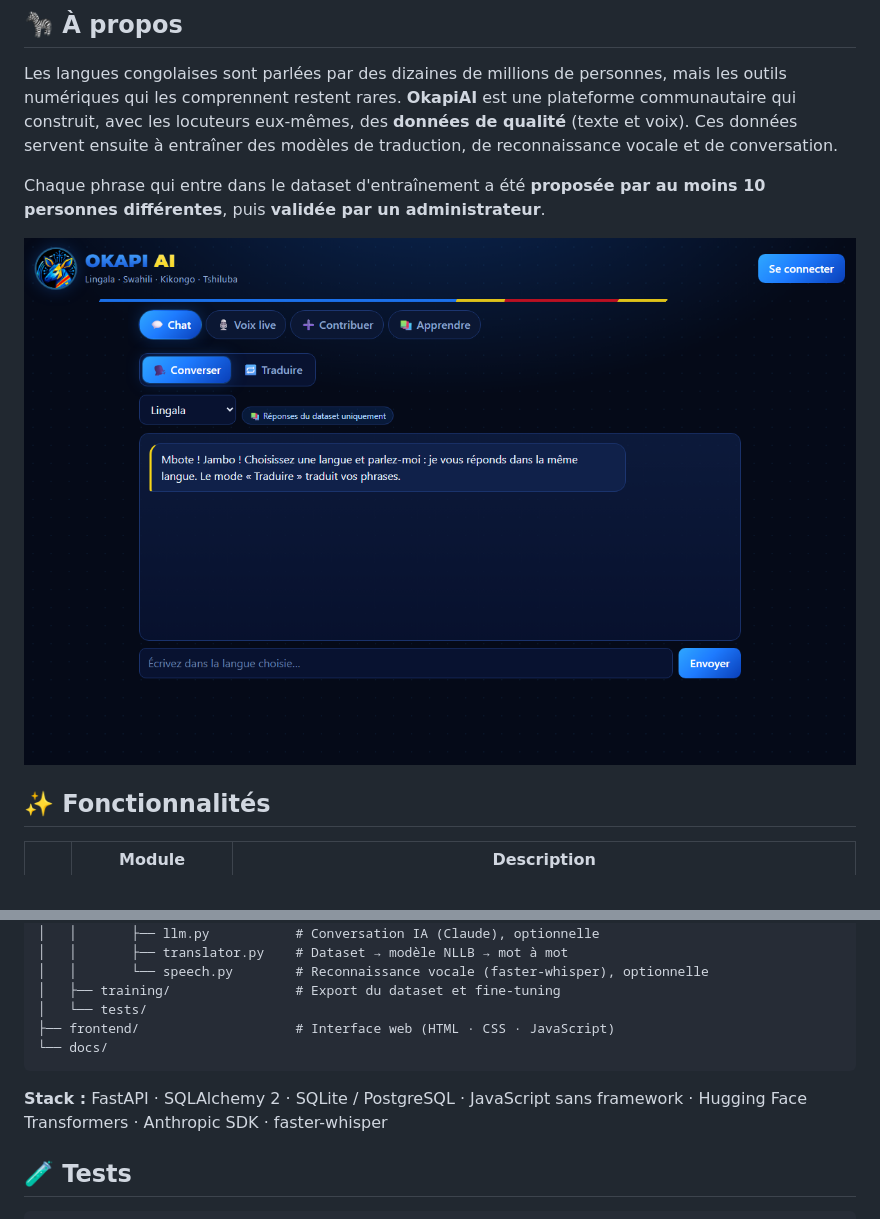
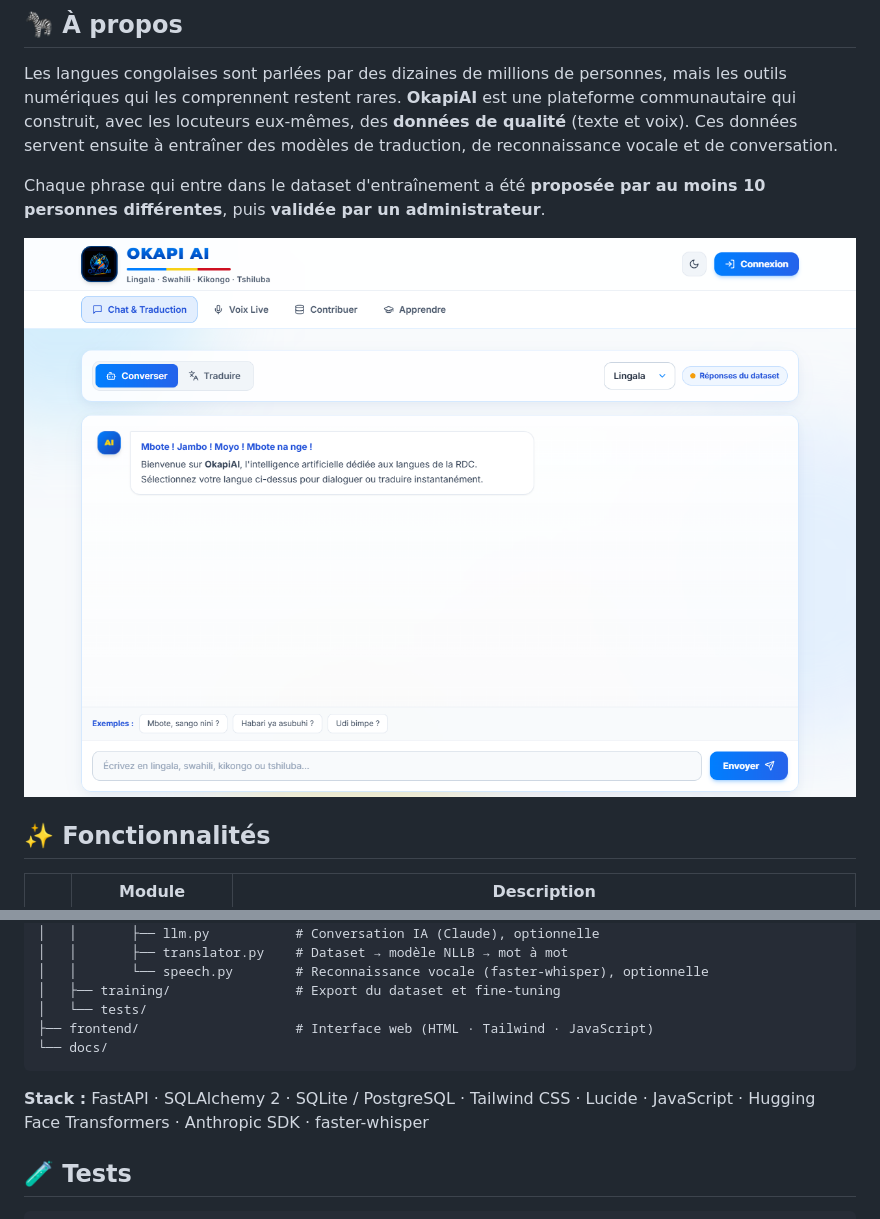
Before and after one commit to PascalMTK/OkapiAI, a Markdown page: README.md, 2 parts joined by grey strips. Drawn GitHub-style; pictures changed too: docs/apercu.png.

````diff
--- a/README.md
+++ b/README.md
@@ -209,11 +209,11 @@ OkapiAI/
 │   │       └── speech.py        # Reconnaissance vocale (faster-whisper), optionnelle
 │   ├── training/                # Export du dataset et fine-tuning
 │   └── tests/
-├── frontend/                    # Interface web (HTML · CSS · JavaScript)
+├── frontend/                    # Interface web (HTML · Tailwind · JavaScript)
 └── docs/
 ```
 
-**Stack :** FastAPI · SQLAlchemy 2 · SQLite / PostgreSQL · JavaScript sans framework · Hugging Face Transformers · Anthropic SDK · faster-whisper
+**Stack :** FastAPI · SQLAlchemy 2 · SQLite / PostgreSQL · Tailwind CSS · Lucide · JavaScript · Hugging Face Transformers · Anthropic SDK · faster-whisper
 
 ## 🧪 Tests
 
````
Also changed, not shown: 3 other files.
